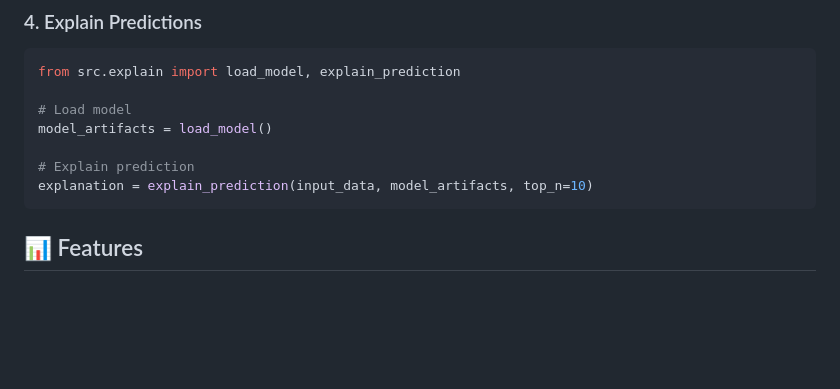
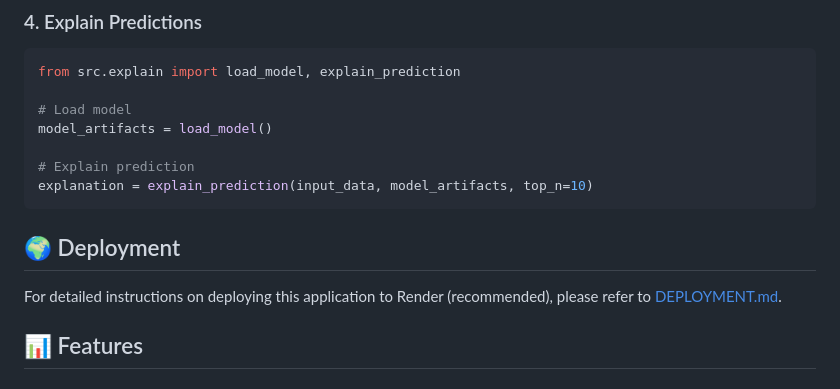
Before and after one commit to Krishna1129/Food-Waste-Prediction-, a Markdown page: README.md, the part around the change. Rendered like a GitHub page; blank space fills up the shorter version.

Commit message:
Update README with deployment guide link

````diff
--- a/README.md
+++ b/README.md
@@ -90,6 +90,11 @@ model_artifacts = load_model()
 # Explain prediction
 explanation = explain_prediction(input_data, model_artifacts, top_n=10)
 ```
+
+
+## 🌍 Deployment
+
+For detailed instructions on deploying this application to Render (recommended), please refer to [DEPLOYMENT.md](DEPLOYMENT.md).
 
 ## 📊 Features
 
````
